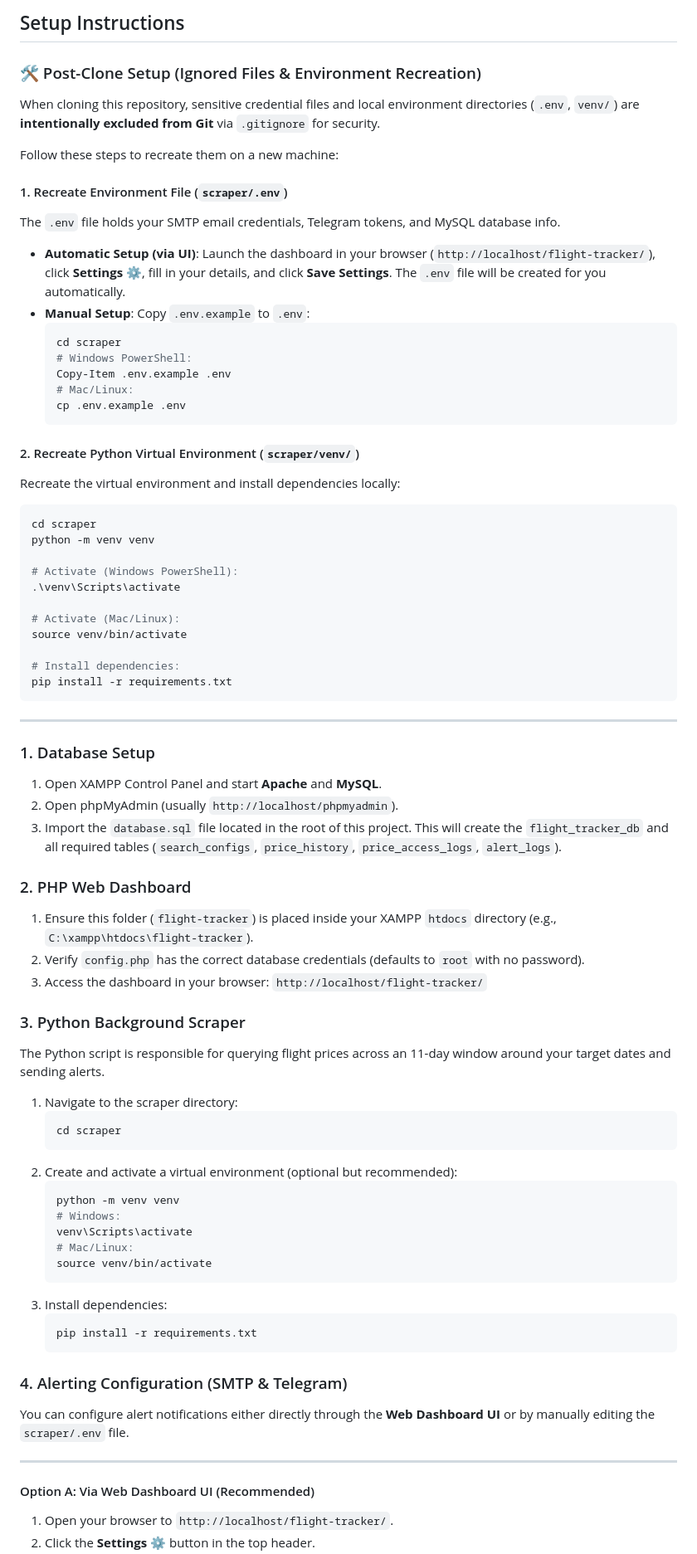
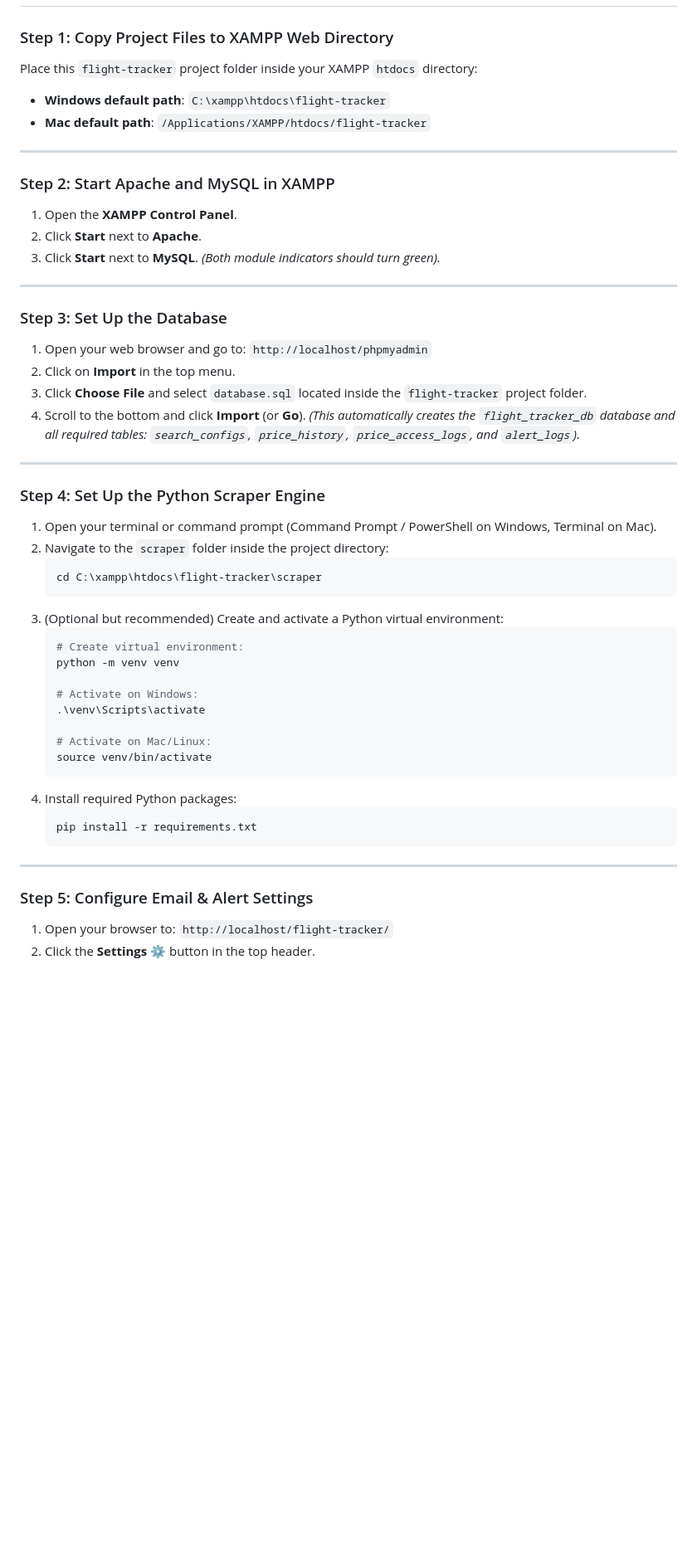
Before and after one commit to Supratim1997/flight-tracker, a Markdown page: flight-tracker/README.md, the part around one of its changes. Shown at 83% size. Rendered like a GitHub page; blank space fills up the shorter version.

````diff
--- a/flight-tracker/README.md
+++ b/flight-tracker/README.md
@@ -45,78 +30,52 @@ A premium, full-stack flight monitoring system designed to run locally on XAMPP
 
-## Setup Instructions
-
-### 🛠️ Post-Clone Setup (Ignored Files & Environment Recreation)
-When cloning this repository, sensitive credential files and local environment directories (`.env`, `venv/`) are **intentionally excluded from Git** via `.gitignore` for security.
-
-Follow these steps to recreate them on a new machine:
-
-#### 1. Recreate Environment File (`scraper/.env`)
-The `.env` file holds your SMTP email credentials, Telegram tokens, and MySQL database info.
-- **Automatic Setup (via UI)**: Launch the dashboard in your browser (`http://localhost/flight-tracker/`), click **Settings ⚙️**, fill in your details, and click **Save Settings**. The `.env` file will be created for you automatically.
-- **Manual Setup**: Copy `.env.example` to `.env`:
-  ```bash
-  cd scraper
-  # Windows PowerShell:
-  Copy-Item .env.example .env
-  # Mac/Linux:
-  cp .env.example .env
-  ```
-
-#### 2. Recreate Python Virtual Environment (`scraper/venv/`)
-Recreate the virtual environment and install dependencies locally:
-```bash
-cd scraper
-python -m venv venv
-
-# Activate (Windows PowerShell):
-.\venv\Scripts\activate
-
-# Activate (Mac/Linux):
-source venv/bin/activate
-
-# Install dependencies:
-pip install -r requirements.txt
-```
+### Step 1: Copy Project Files to XAMPP Web Directory
+Place this `flight-tracker` project folder inside your XAMPP `htdocs` directory:
+- **Windows default path**: `C:\xampp\htdocs\flight-tracker`
+- **Mac default path**: `/Applications/XAMPP/htdocs/flight-tracker`
 
 ---
 
-### 1. Database Setup
-1. Open XAMPP Control Panel and start **Apache** and **MySQL**.
-2. Open phpMyAdmin (usually `http://localhost/phpmyadmin`).
-3. Import the `database.sql` file located in the root of this project. This will create the `flight_tracker_db` and all required tables (`search_configs`, `price_history`, `price_access_logs`, `alert_logs`).
+### Step 2: Start Apache and MySQL in XAMPP
+1. Open the **XAMPP Control Panel**.
+2. Click **Start** next to **Apache**.
+3. Click **Start** next to **MySQL**.
+*(Both module indicators should turn green).*
 
-### 2. PHP Web Dashboard
-1. Ensure this folder (`flight-tracker`) is placed inside your XAMPP `htdocs` directory (e.g., `C:\xampp\htdocs\flight-tracker`).
-2. Verify `config.php` has the correct database credentials (defaults to `root` with no password).
-3. Access the dashboard in your browser: `http://localhost/flight-tracker/`
+---
 
-### 3. Python Background Scraper
-The Python script is responsible for querying flight prices across an 11-day window around your target dates and sending alerts.
+### Step 3: Set Up the Database
+1. Open your web browser and go to: `http://localhost/phpmyadmin`
+2. Click on **Import** in the top menu.
+3. Click **Choose File** and select `database.sql` located inside the `flight-tracker` project folder.
+4. Scroll to the bottom and click **Import** (or **Go**).
+*(This automatically creates the `flight_tracker_db` database and all required tables: `search_configs`, `price_history`, `price_access_logs`, and `alert_logs`).*
 
-1. Navigate to the scraper directory:
+---
+
+### Step 4: Set Up the Python Scraper Engine
+1. Open your terminal or command prompt (Command Prompt / PowerShell on Windows, Terminal on Mac).
+2. Navigate to the `scraper` folder inside the project directory:
    ```bash
-   cd scraper
+   cd C:\xampp\htdocs\flight-tracker\scraper
    ```
-2. Create and activate a virtual environment (optional but recommended):
+3. (Optional but recommended) Create and activate a Python virtual environment:
    ```bash
+   # Create virtual environment:
    python -m venv venv
-   # Windows:
-   venv\Scripts\activate
-   # Mac/Linux:
+
+   # Activate on Windows:
+   .\venv\Scripts\activate
+
+   # Activate on Mac/Linux:
    source venv/bin/activate
    ```
-3. Install dependencies:
+4. Install required Python packages:
    ```bash
    pip install -r requirements.txt
    ```
 
-### 4. Alerting Configuration (SMTP & Telegram)
-
-You can configure alert notifications either directly through the **Web Dashboard UI** or by manually editing the `scraper/.env` file.
-
 ---
 
-#### Option A: Via Web Dashboard UI (Recommended)
-
-1. Open your browser to `http://localhost/flight-tracker/`.
+### Step 5: Configure Email & Alert Settings
+1. Open your browser to: `http://localhost/flight-tracker/`
 2. Click the **Settings ⚙️** button in the top header.
````
Also changed, not shown: other parts of flight-tracker/README.md (+80 -82 lines).
